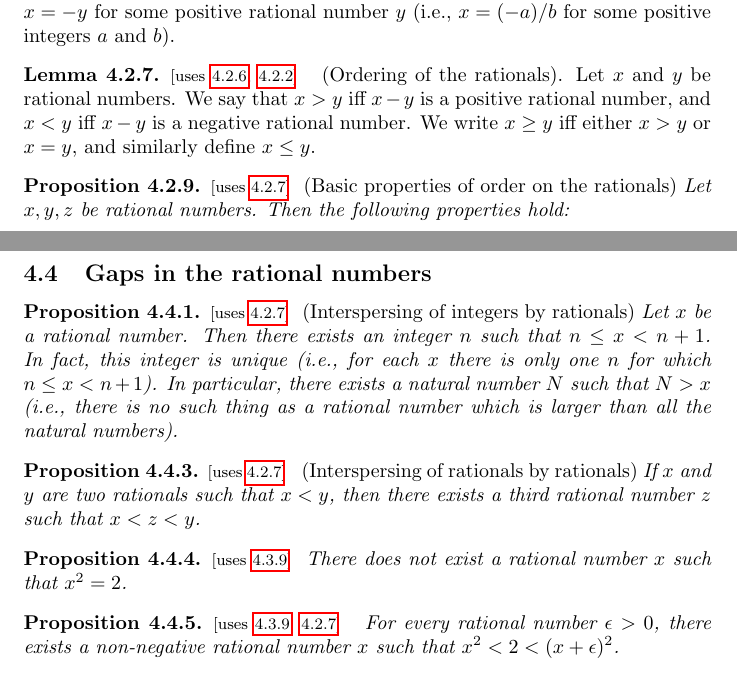
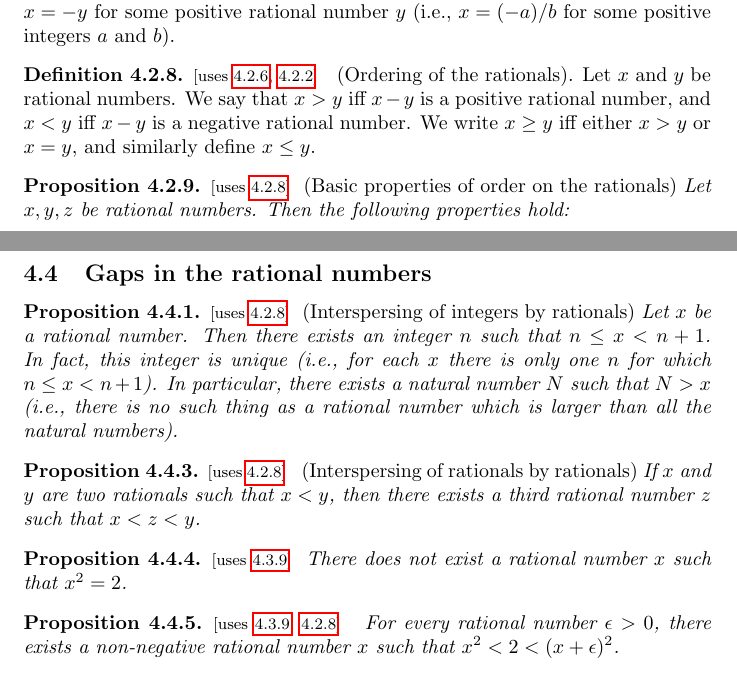
Before and after one commit to PerryXDeng/tao_analysis, a LaTeX document (blueprint/src/web.tex, which reads blueprint/src/chapters/a1_ch4.tex): two parts of pages 12 and 15 of 39, joined at a grey line, cut so that both start at the same text. Compiled offline with pdfLaTeX.

Commit message:
Relabel ordering of rationals as Definition 4.2.8; add two Lean links
Lemma 4.2.7 in the book is trichotomy of rationals; the ordering is
Definition 4.2.8 (confirmed against the Lean companion), now linked to
Rat.instLT/instLE. Also link finite choice (3.5.12) and well-definedness
of finite sums (7.1.7), missed earlier because of an edition offset.

Co-Authored-By: Claude Opus 5.5 <noreply@anthropic.com>

```diff
--- a/blueprint/src/chapters/a1_ch4.tex
+++ b/blueprint/src/chapters/a1_ch4.tex
@@ -182,14 +182,14 @@
     for some positive integers $a$ and $b$).
 \end{definition}
 
-\begin{lemma}{7}
+\begin{definition}{8}
     \label{rat-order}
     \uses{rat-positive,rat-operations}
-    \lean{Section_4_2.Rat.lt_iff}
+    \lean{Section_4_2.Rat.instLT,Section_4_2.Rat.instLE}
     (Ordering of the rationals). Let $x$ and $y$ be rational numbers. We say that $x > y$ iff $x - y$ is a positive
     rational number, and $x < y$ iff $x - y$ is a negative rational number. We write $x \geq y$ iff either $x > y$ or
     $x = y$, and similarly define $x \leq y$.
-\end{lemma}
+\end{definition}
 
 \begin{proposition}{9}
     \label{rat-order-properties}
```
Also changed, not shown: blueprint/src/chapters/a1_ch3.tex (+1 -0 lines), blueprint/src/chapters/a1_ch7.tex (+1 -0 lines).
